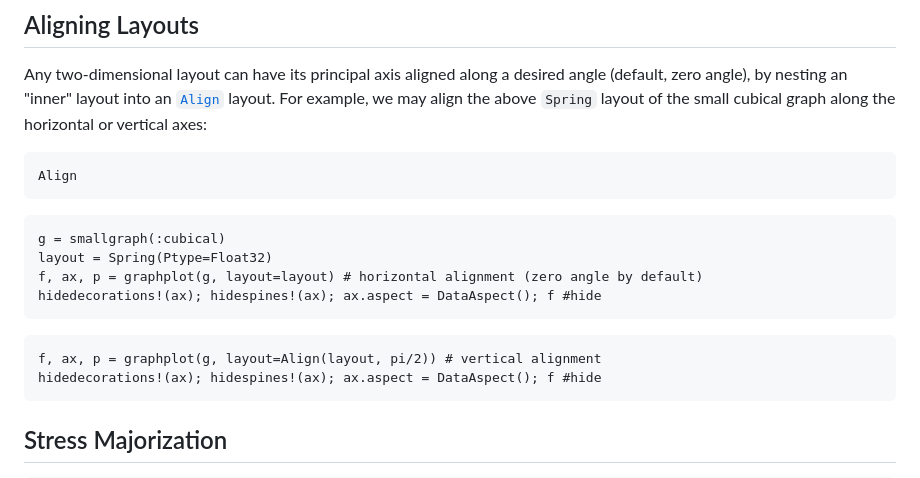
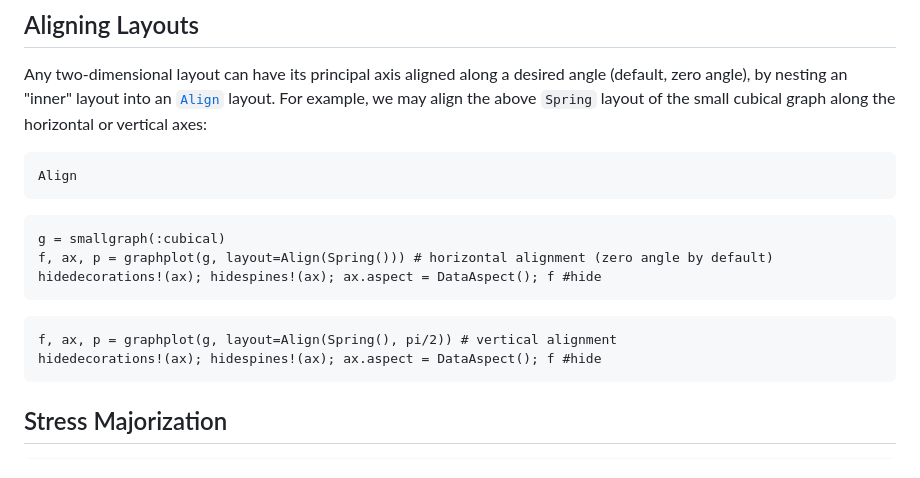
Before and after one commit to JuliaGraphs/NetworkLayout.jl, a Markdown page: docs/src/index.md, the part around the change. GitHub-like rendering.

Commit message:
fix docs: forgot to use `Align` in shown figure

````diff
--- a/docs/src/index.md
+++ b/docs/src/index.md
@@ -114,13 +114,12 @@ Align
 ```
 ```@example layouts
 g = smallgraph(:cubical)
-layout = Spring(Ptype=Float32)
-f, ax, p = graphplot(g, layout=layout) # horizontal alignment (zero angle by default)
+f, ax, p = graphplot(g, layout=Align(Spring())) # horizontal alignment (zero angle by default)
 hidedecorations!(ax); hidespines!(ax); ax.aspect = DataAspect(); f #hide
 ```
 
 ```@example layouts
-f, ax, p = graphplot(g, layout=Align(layout, pi/2)) # vertical alignment
+f, ax, p = graphplot(g, layout=Align(Spring(), pi/2)) # vertical alignment
 hidedecorations!(ax); hidespines!(ax); ax.aspect = DataAspect(); f #hide
 ```
 
````
